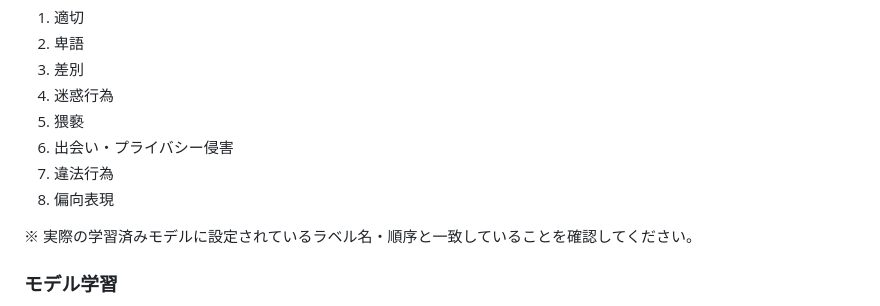
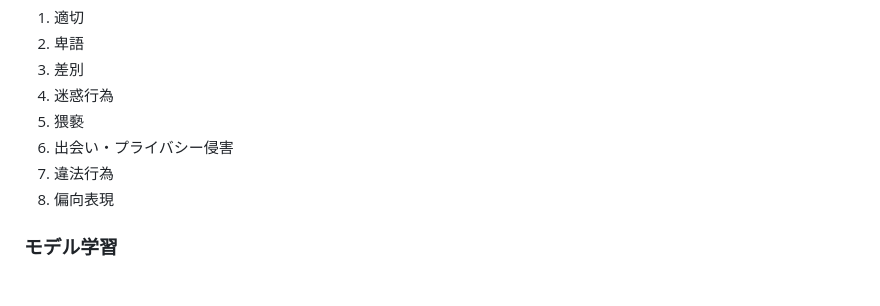
Before and after one commit to Kobakunn/bbs-with-AI-monitoring, a Markdown page: README.md, the part around the change. Rendered like a GitHub page; blank space fills up the shorter version.

Commit message:
READMEを修正した

```diff
--- a/README.md
+++ b/README.md
@@ -74,8 +74,6 @@ Webアプリケーションの開発に加え、日本語テキストデータ
 7. 違法行為
 8. 偏向表現
 
-※ 実際の学習済みモデルに設定されているラベル名・順序と一致していることを確認してください。
-
 ### モデル学習
 
 - 事前学習済み日本語BERTを利用
```
